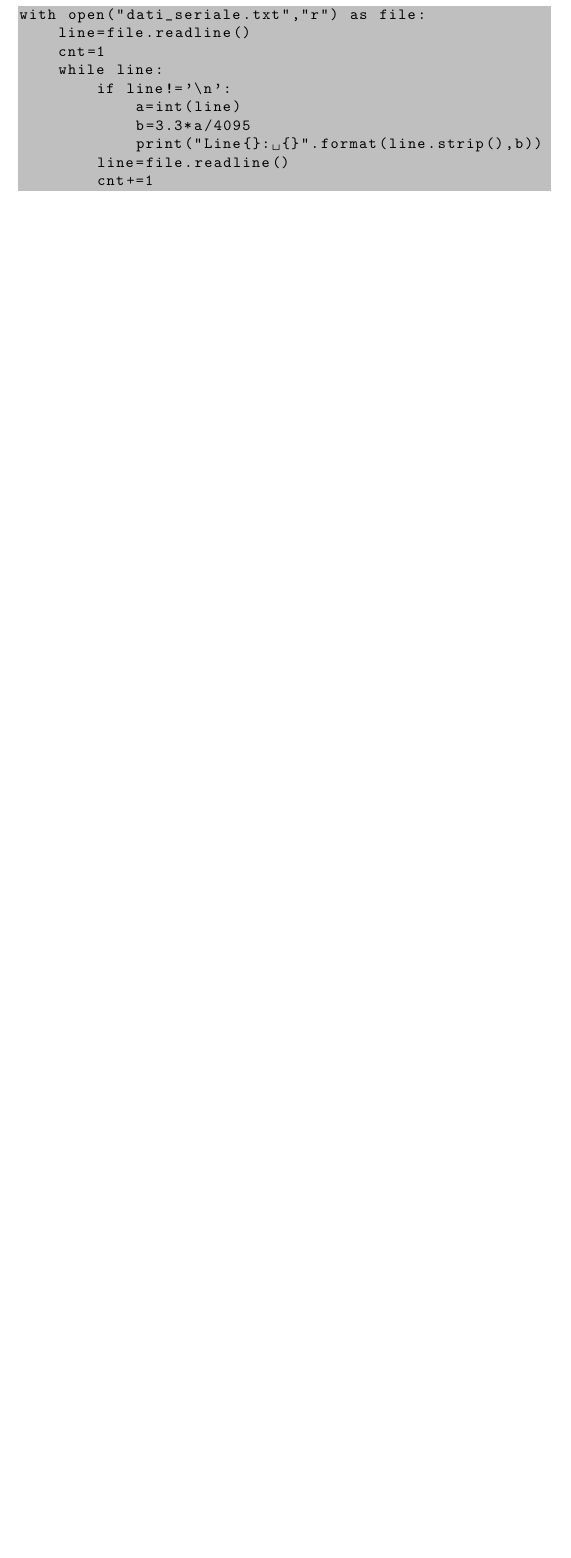
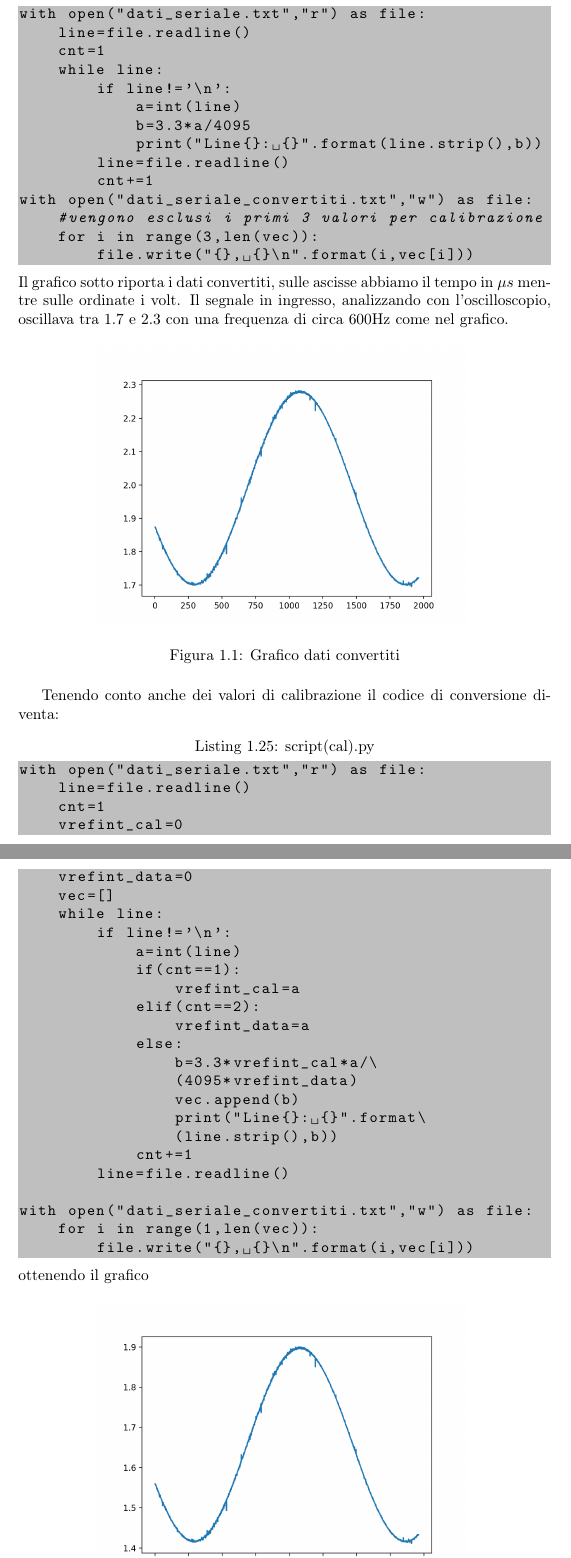
Before and after one commit to giorgiopizz/relazioni_lab_elettronica, a LaTeX document (arm.tex): part of page 28 of 28 before the commit and two parts of pages 28 and 29 of 30 after it, the two joined at a grey line, cut so that both start at the same text, the shorter picture padded with empty space. Compiled offline with pdfLaTeX.

Commit message:
report submitted

```diff
--- a/arm.tex
+++ b/arm.tex
@@ -1042,4 +1042,45 @@ with open("dati_seriale.txt","r") as file:
             print("Line{}: {}".format(line.strip(),b))
         line=file.readline()
         cnt+=1
+with open("dati_seriale_convertiti.txt","w") as file:
+    #vengono esclusi i primi 3 valori per calibrazione
+    for i in range(3,len(vec)):
+        file.write("{}, {}\n".format(i,vec[i]))
 \end{lstlisting}
+Il grafico sotto riporta i dati convertiti, sulle ascisse abbiamo il tempo in $\mu s$ mentre sulle ordinate i volt. Il segnale in ingresso, analizzando con l'oscilloscopio, oscillava tra 1.7 e 2.3 con una frequenza di circa 600Hz come nel grafico.
+\begin{figure}[H]
+    \centering
+    \includegraphics[width=0.7\textwidth]{grafico_adc.png}
+    \caption{Grafico dati convertiti}
+    \label{fig:grafico_adc}
+\end{figure}
+Tenendo conto anche dei valori di calibrazione il codice di conversione diventa:
+\begin{lstlisting}[caption=script(cal).py,language=python]
+with open("dati_seriale.txt","r") as file:
+    line=file.readline()
+    cnt=1
+    vrefint_cal=0
+    vrefint_data=0
+    vec=[]
+    while line:
+        if line!='\n':
+            a=int(line)
+            if(cnt==1):
+                vrefint_cal=a
+            elif(cnt==2):
+                vrefint_data=a
+            else:
+                b=3.3*vrefint_cal*a/\
+                (4095*vrefint_data)
+                vec.append(b)
+                print("Line{}: {}".format\
+                (line.strip(),b))
+            cnt+=1
+        line=file.readline()
+
+with open("dati_seriale_convertiti.txt","w") as file:
+    for i in range(1,len(vec)):
+        file.write("{}, {}\n".format(i,vec[i]))
+
+\end{lstlisting}
+ottenendo il grafico
@@ -1046,3 +1090,7 @@ with open("dati_seriale.txt","r") as file:
+    \caption{Grafico dati con calibrazione}
+    \label{fig:grafico_adc_cal}
+\end{figure}
+
 Se avessimo invece usato la prima configurazione, trasmettendo il dato ogni qualvolta se ne convertisse uno, sarebbe stato più conveniente dividere i due bytes letti dall'adc in 8 bit, prendendo la parte alta e quella bassa, questo perché la usart può spedire 8 bit per volta.
 Per dividere in due bit sarebbe stato sufficiente:
 \begin{lstlisting}[caption= Divisione dei 2 byte da inviare, language=C]
```
Also changed, not shown: immagini/grafico_adc.png (added), immagini/grafico_adc_cal.png (added), rel.pdf, arm.tex (7 more changed lines).
